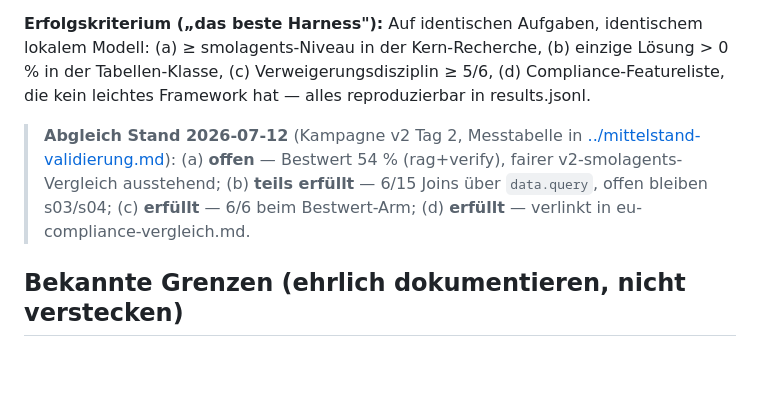
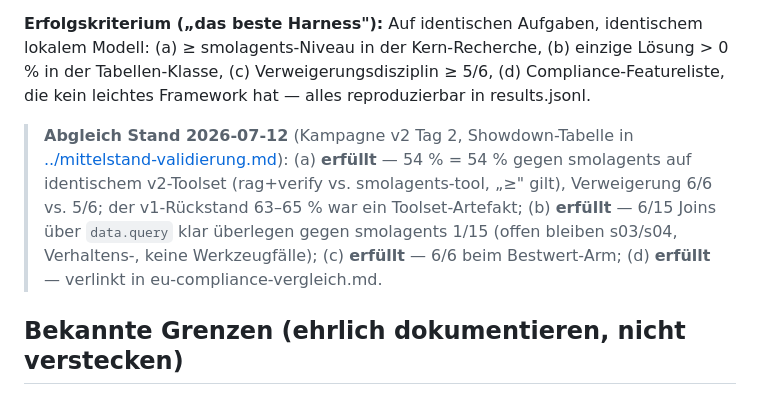
Before and after one commit to mick-gsk/minimal-harness, a Markdown page: docs/research/2026-07-11-synthese-produkt-roadmap.md, the part around the change. Drawn GitHub-style; blank space fills up the shorter version.

```diff
--- a/docs/research/2026-07-11-synthese-produkt-roadmap.md
+++ b/docs/research/2026-07-11-synthese-produkt-roadmap.md
@@ -52,7 +52,7 @@ Jeder Hebel wird auf der Demo-Firma (2.169 Dateien, 3 Fakten-Klassen + Verweiger
 
 **Erfolgskriterium („das beste Harness"):** Auf identischen Aufgaben, identischem lokalem Modell: (a) ≥ smolagents-Niveau in der Kern-Recherche, (b) einzige Lösung > 0 % in der Tabellen-Klasse, (c) Verweigerungsdisziplin ≥ 5/6, (d) Compliance-Featureliste, die kein leichtes Framework hat — alles reproduzierbar in results.jsonl.
 
-> **Abgleich Stand 2026-07-12** (Kampagne v2 Tag 2, Messtabelle in [../mittelstand-validierung.md](../mittelstand-validierung.md)): (a) **offen** — Bestwert 54 % (rag+verify), fairer v2-smolagents-Vergleich ausstehend; (b) **teils erfüllt** — 6/15 Joins über `data.query`, offen bleiben s03/s04; (c) **erfüllt** — 6/6 beim Bestwert-Arm; (d) **erfüllt** — verlinkt in eu-compliance-vergleich.md.
+> **Abgleich Stand 2026-07-12** (Kampagne v2 Tag 2, Showdown-Tabelle in [../mittelstand-validierung.md](../mittelstand-validierung.md)): (a) **erfüllt** — 54 % = 54 % gegen smolagents auf identischem v2-Toolset (rag+verify vs. smolagents-tool, „≥" gilt), Verweigerung 6/6 vs. 5/6; der v1-Rückstand 63–65 % war ein Toolset-Artefakt; (b) **erfüllt** — 6/15 Joins über `data.query` klar überlegen gegen smolagents 1/15 (offen bleiben s03/s04, Verhaltens-, keine Werkzeugfälle); (c) **erfüllt** — 6/6 beim Bestwert-Arm; (d) **erfüllt** — verlinkt in eu-compliance-vergleich.md.
 
 ## Bekannte Grenzen (ehrlich dokumentieren, nicht verstecken)
 
```
Also changed, not shown: docs/mittelstand-validierung.md (+66 -7 lines).
